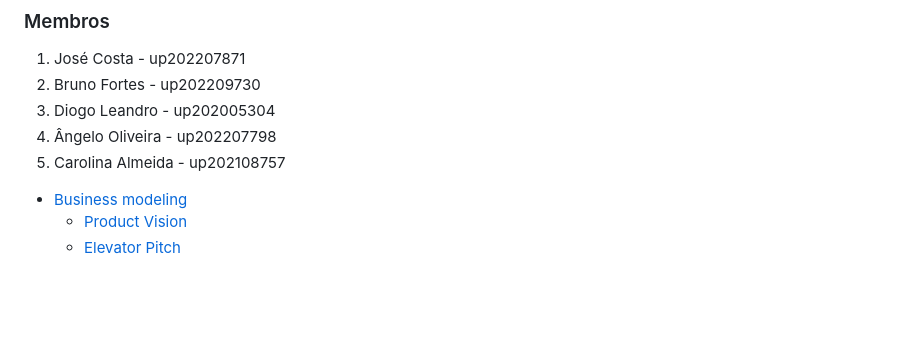
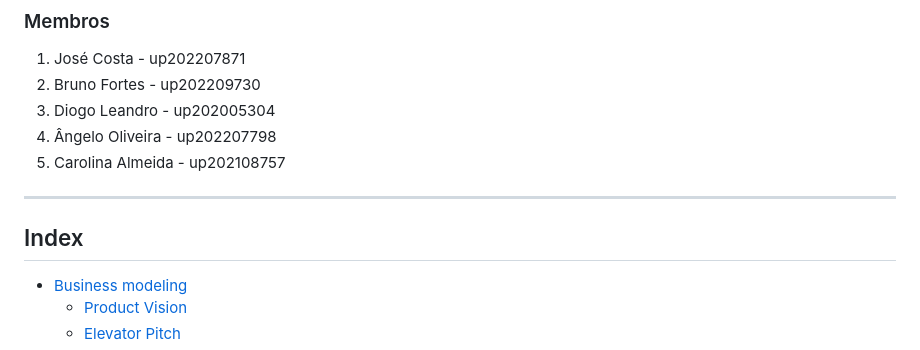
Before and after one commit to JoseCostaUni/ESOF-Project, a Markdown page: README.md, the part around the change. Rendered like a GitHub page; blank space fills up the shorter version.

```diff
--- a/README.md
+++ b/README.md
@@ -15,6 +15,8 @@ Best regards, 2LEIC04T4
 4. Diogo Leandro - up202005304
 3. Ângelo Oliveira - up202207798
 5. Carolina Almeida - up202108757
+---
+## Index
 
 * [Business modeling](#Business-Modelling)
   * [Product Vision](#Product-Vision)
```
